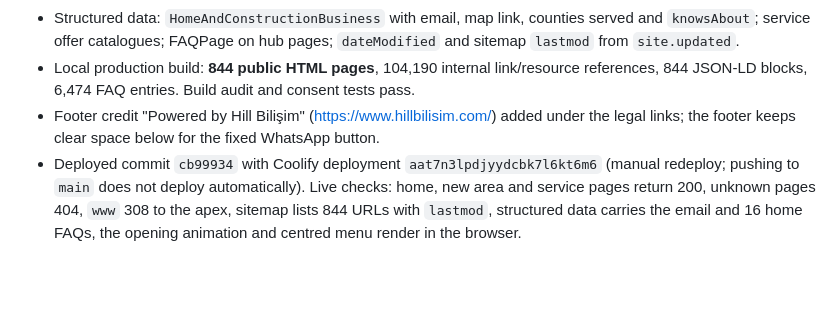
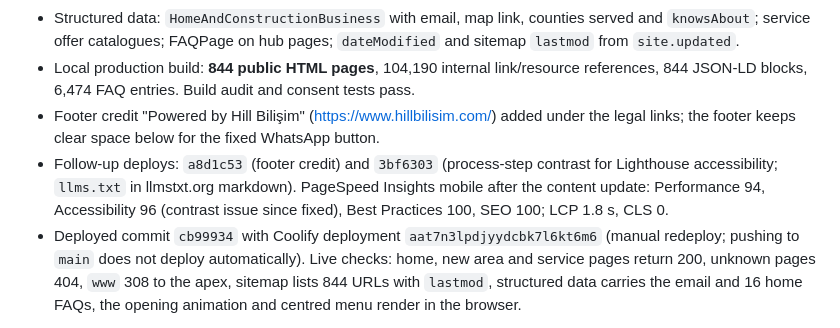
Before and after one commit to ycanmurat/texturedublin, a Markdown page: DEPLOYMENT.md, the part around the change. GitHub-like rendering; blank space fills up the shorter version.

Commit message:
docs: record follow-up deploys and PageSpeed results
Co-Authored-By: Claude Opus 5.5 <noreply@anthropic.com>

```diff
--- a/DEPLOYMENT.md
+++ b/DEPLOYMENT.md
@@ -66,6 +66,7 @@ Local production build: **788 public HTML pages**, **91,110 internal link/resour
 - Structured data: `HomeAndConstructionBusiness` with email, map link, counties served and `knowsAbout`; service offer catalogues; FAQPage on hub pages; `dateModified` and sitemap `lastmod` from `site.updated`.
 - Local production build: **844 public HTML pages**, 104,190 internal link/resource references, 844 JSON-LD blocks, 6,474 FAQ entries. Build audit and consent tests pass.
 - Footer credit "Powered by Hill Bilişim" (https://www.hillbilisim.com/) added under the legal links; the footer keeps clear space below for the fixed WhatsApp button.
+- Follow-up deploys: `a8d1c53` (footer credit) and `3bf6303` (process-step contrast for Lighthouse accessibility; `llms.txt` in llmstxt.org markdown). PageSpeed Insights mobile after the content update: Performance 94, Accessibility 96 (contrast issue since fixed), Best Practices 100, SEO 100; LCP 1.8 s, CLS 0.
 - Deployed commit `cb99934` with Coolify deployment `aat7n3lpdjyydcbk7l6kt6m6` (manual redeploy; pushing to `main` does not deploy automatically). Live checks: home, new area and service pages return 200, unknown pages 404, `www` 308 to the apex, sitemap lists 844 URLs with `lastmod`, structured data carries the email and 16 home FAQs, the opening animation and centred menu render in the browser.
 
 ## Organic acquisition priorities
```
